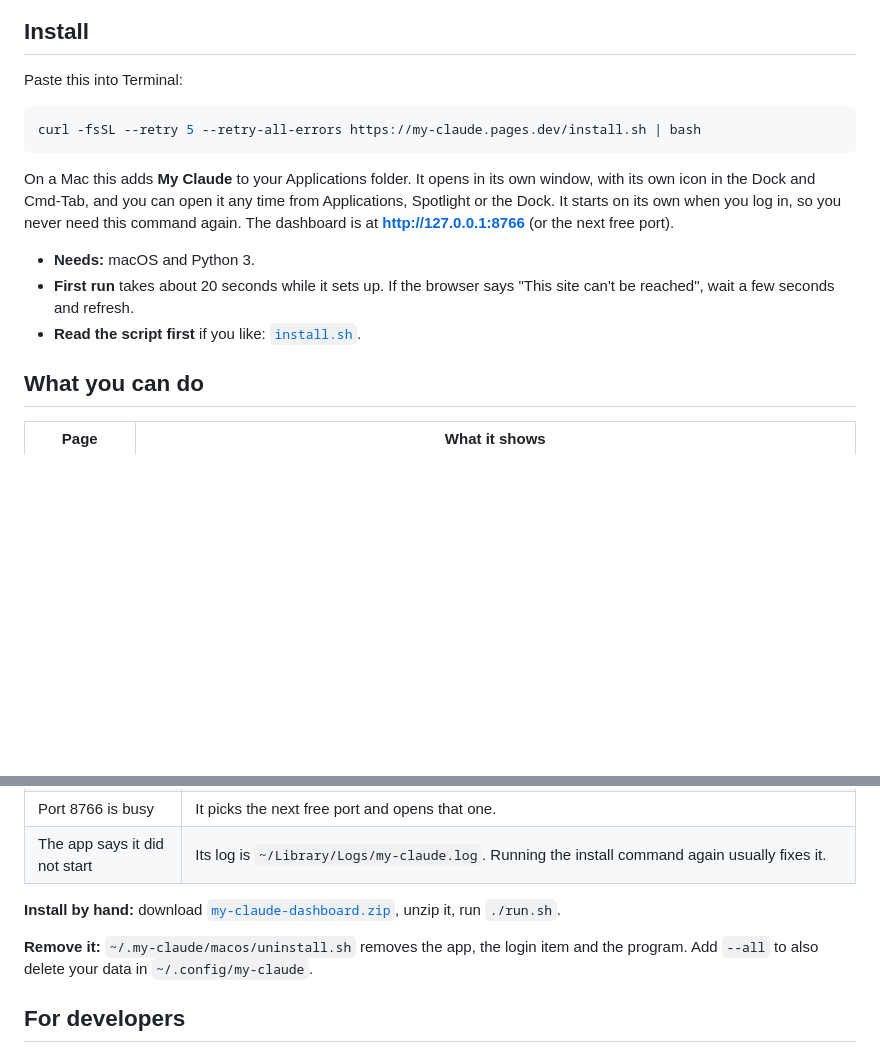
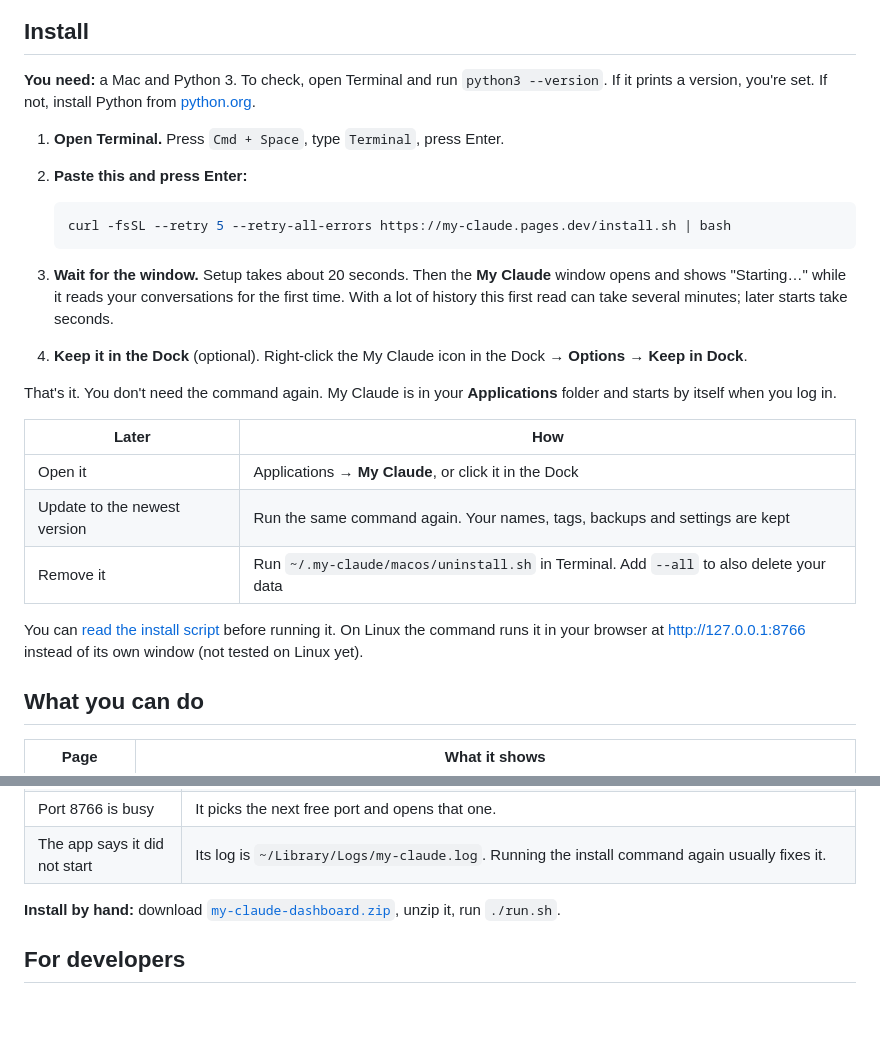
Before and after one commit to chethanbhatbs/my-claude, a Markdown page: README.md, 2 parts joined by grey strips. Drawn GitHub-style; blank space fills up the shorter version.

Commit message:
README: step-by-step install for the Mac app
Co-Authored-By: Claude Opus 5.5 <noreply@anthropic.com>

````diff
--- a/README.md
+++ b/README.md
@@ -8,17 +8,27 @@ A local dashboard for everything Claude Code keeps in `~/.claude`: your conversa
 
 ## Install
 
-Paste this into Terminal:
+**You need:** a Mac and Python 3. To check, open Terminal and run `python3 --version`. If it prints a version, you're set. If not, install Python from [python.org](https://www.python.org/downloads/macos/).
 
-```bash
-curl -fsSL --retry 5 --retry-all-errors https://my-claude.pages.dev/install.sh | bash
-```
+1. **Open Terminal.** Press `Cmd + Space`, type `Terminal`, press Enter.
+2. **Paste this and press Enter:**
 
-On a Mac this adds **My Claude** to your Applications folder. It opens in its own window, with its own icon in the Dock and Cmd-Tab, and you can open it any time from Applications, Spotlight or the Dock. It starts on its own when you log in, so you never need this command again. The dashboard is at **http://127.0.0.1:8766** (or the next free port).
+   ```bash
+   curl -fsSL --retry 5 --retry-all-errors https://my-claude.pages.dev/install.sh | bash
+   ```
 
-- **Needs:** macOS and Python 3.
-- **First run** takes about 20 seconds while it sets up. If the browser says "This site can't be reached", wait a few seconds and refresh.
-- **Read the script first** if you like: [`install.sh`](install.sh).
+3. **Wait for the window.** Setup takes about 20 seconds. Then the **My Claude** window opens and shows "Starting…" while it reads your conversations for the first time. With a lot of history this first read can take several minutes; later starts take seconds.
+4. **Keep it in the Dock** (optional). Right-click the My Claude icon in the Dock → **Options** → **Keep in Dock**.
+
+That's it. You don't need the command again. My Claude is in your **Applications** folder and starts by itself when you log in.
+
+| Later | How |
+|---|---|
+| Open it | Applications → **My Claude**, or click it in the Dock |
+| Update to the newest version | Run the same command again. Your names, tags, backups and settings are kept |
+| Remove it | Run `~/.my-claude/macos/uninstall.sh` in Terminal. Add `--all` to also delete your data |
+
+You can [read the install script](install.sh) before running it. On Linux the command runs it in your browser at http://127.0.0.1:8766 instead of its own window (not tested on Linux yet).
 
 ## What you can do
 
@@ -69,7 +79,6 @@ It only changes Claude Code's own files when you ask it to: how long conversatio
 
 **Install by hand:** download [`my-claude-dashboard.zip`](https://my-claude.pages.dev/my-claude-dashboard.zip), unzip it, run `./run.sh`.
 
-**Remove it:** `~/.my-claude/macos/uninstall.sh` removes the app, the login item and the program. Add `--all` to also delete your data in `~/.config/my-claude`.
 
 ## For developers
 
````
